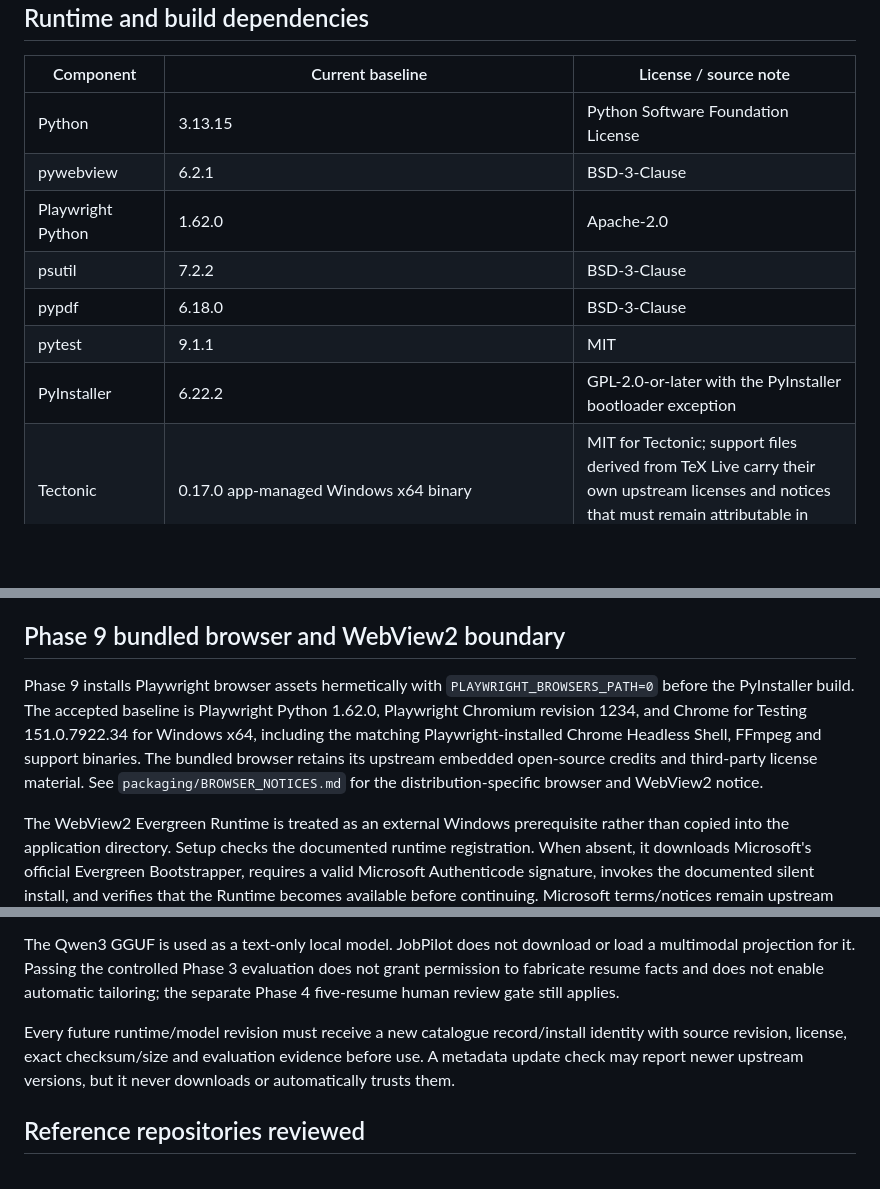
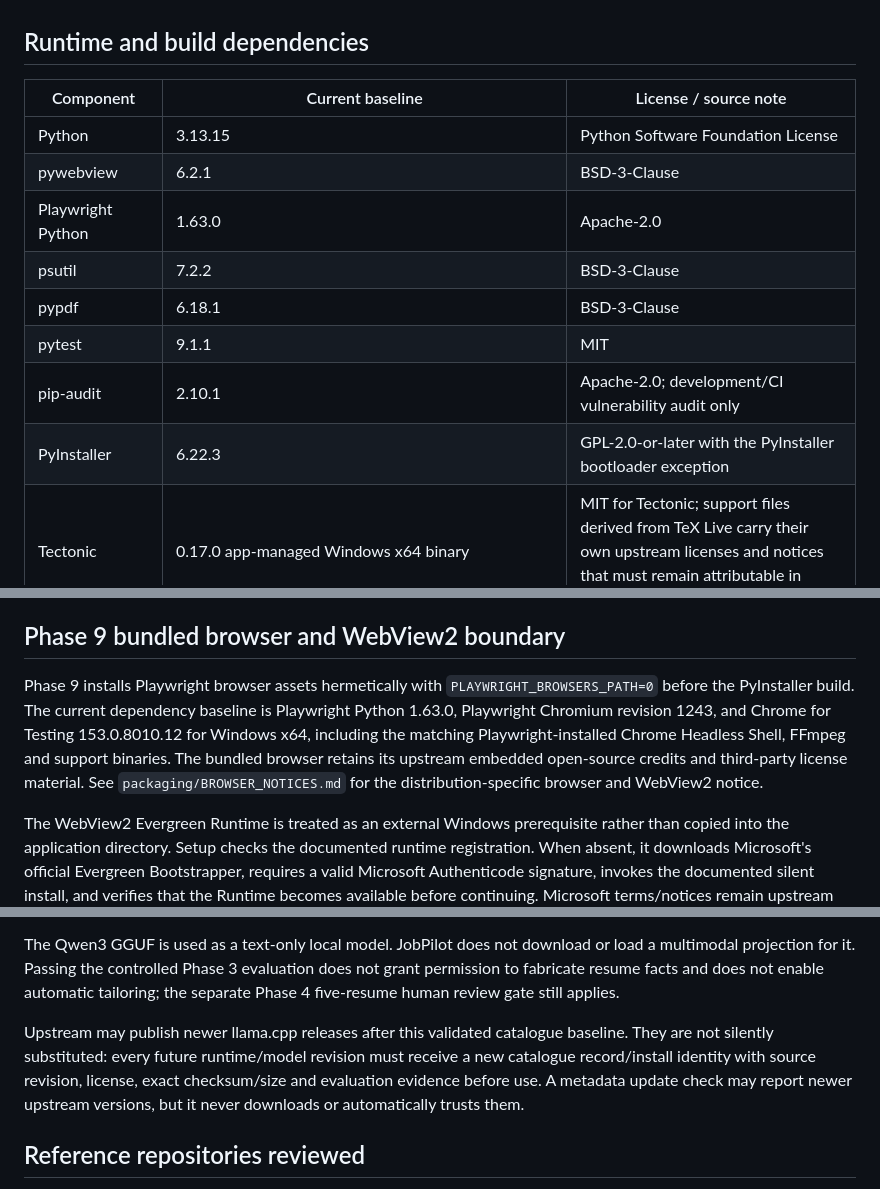
Before and after one commit to AaryaMody1301/jobpilot-local, a Markdown page: THIRD_PARTY_NOTICES.md, 3 parts joined by grey strips. Drawn GitHub-style; blank space fills up the shorter version.

Commit message:
Refresh third-party dependency baselines

```diff
--- a/THIRD_PARTY_NOTICES.md
+++ b/THIRD_PARTY_NOTICES.md
@@ -8,11 +8,12 @@ This file records dependencies and reference projects reviewed for `jobpilot-loc
 | --- | --- | --- |
 | Python | 3.13.15 | Python Software Foundation License |
 | pywebview | 6.2.1 | BSD-3-Clause |
-| Playwright Python | 1.62.0 | Apache-2.0 |
+| Playwright Python | 1.63.0 | Apache-2.0 |
 | psutil | 7.2.2 | BSD-3-Clause |
-| pypdf | 6.18.0 | BSD-3-Clause |
+| pypdf | 6.18.1 | BSD-3-Clause |
 | pytest | 9.1.1 | MIT |
-| PyInstaller | 6.22.2 | GPL-2.0-or-later with the PyInstaller bootloader exception |
+| pip-audit | 2.10.1 | Apache-2.0; development/CI vulnerability audit only |
+| PyInstaller | 6.22.3 | GPL-2.0-or-later with the PyInstaller bootloader exception |
 | Tectonic | 0.17.0 app-managed Windows x64 binary | MIT for Tectonic; support files derived from TeX Live carry their own upstream licenses and notices that must remain attributable in distribution |
 | llama.cpp | v0.4.0 / binary build b10809 | MIT; exact CPU/Vulkan Windows x64 archives are pinned below |
 | Qwen3 4B GGUF | `ggml-org/Qwen3-4B-GGUF`, revision `2f3b082b1356a6123f7ed71e65aea340da25d53c`, Q4_K_M | Apache-2.0; model weights are downloaded only after explicit user approval and are never committed to this repository |
@@ -24,7 +25,7 @@ Tectonic's support cache can contain separately licensed TeX/LaTeX/font resource
 
 ## Phase 9 bundled browser and WebView2 boundary
 
-Phase 9 installs Playwright browser assets hermetically with `PLAYWRIGHT_BROWSERS_PATH=0` before the PyInstaller build. The accepted baseline is Playwright Python 1.62.0, Playwright Chromium revision 1234, and Chrome for Testing 151.0.7922.34 for Windows x64, including the matching Playwright-installed Chrome Headless Shell, FFmpeg and support binaries. The bundled browser retains its upstream embedded open-source credits and third-party license material. See `packaging/BROWSER_NOTICES.md` for the distribution-specific browser and WebView2 notice.
+Phase 9 installs Playwright browser assets hermetically with `PLAYWRIGHT_BROWSERS_PATH=0` before the PyInstaller build. The current dependency baseline is Playwright Python 1.63.0, Playwright Chromium revision 1243, and Chrome for Testing 153.0.8010.12 for Windows x64, including the matching Playwright-installed Chrome Headless Shell, FFmpeg and support binaries. The bundled browser retains its upstream embedded open-source credits and third-party license material. See `packaging/BROWSER_NOTICES.md` for the distribution-specific browser and WebView2 notice.
 
 The WebView2 Evergreen Runtime is treated as an external Windows prerequisite rather than copied into the application directory. Setup checks the documented runtime registration. When absent, it downloads Microsoft's official Evergreen Bootstrapper, requires a valid Microsoft Authenticode signature, invokes the documented silent install, and verifies that the Runtime becomes available before continuing. Microsoft terms/notices remain upstream obligations.
 
@@ -38,7 +39,7 @@ JobPilot does not bundle or commit model weights. Its Phase 3 catalogue records
 
 The Qwen3 GGUF is used as a text-only local model. JobPilot does not download or load a multimodal projection for it. Passing the controlled Phase 3 evaluation does not grant permission to fabricate resume facts and does not enable automatic tailoring; the separate Phase 4 five-resume human review gate still applies.
 
-Every future runtime/model revision must receive a new catalogue record/install identity with source revision, license, exact checksum/size and evaluation evidence before use. A metadata update check may report newer upstream versions, but it never downloads or automatically trusts them.
+Upstream may publish newer llama.cpp releases after this validated catalogue baseline. They are not silently substituted: every future runtime/model revision must receive a new catalogue record/install identity with source revision, license, exact checksum/size and evaluation evidence before use. A metadata update check may report newer upstream versions, but it never downloads or automatically trusts them.
 
 ## Reference repositories reviewed
 
```
